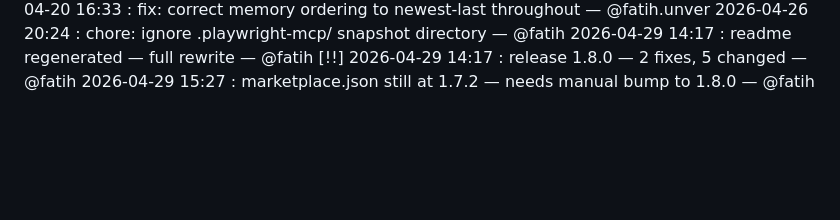
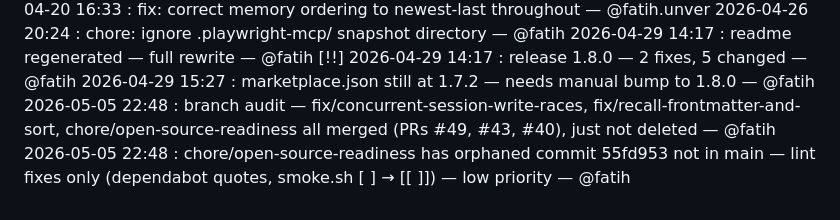
Before and after one commit to tonone-ai/elephant, a Markdown page: ELEPHANT.md, the part around the change. GitHub-like rendering; blank space fills up the shorter version.

Commit message:
chore: engrave session memory

```diff
--- a/ELEPHANT.md
+++ b/ELEPHANT.md
@@ -98,3 +98,5 @@
 2026-04-29 14:17 : readme regenerated — full rewrite — @fatih
 [!!] 2026-04-29 14:17 : release 1.8.0 — 2 fixes, 5 changed — @fatih
 2026-04-29 15:27 : marketplace.json still at 1.7.2 — needs manual bump to 1.8.0 — @fatih
+2026-05-05 22:48 : branch audit — fix/concurrent-session-write-races, fix/recall-frontmatter-and-sort, chore/open-source-readiness all merged (PRs #49, #43, #40), just not deleted — @fatih
+2026-05-05 22:48 : chore/open-source-readiness has orphaned commit 55fd953 not in main — lint fixes only (dependabot quotes, smoke.sh [ ] → [[ ]]) — low priority — @fatih
```
